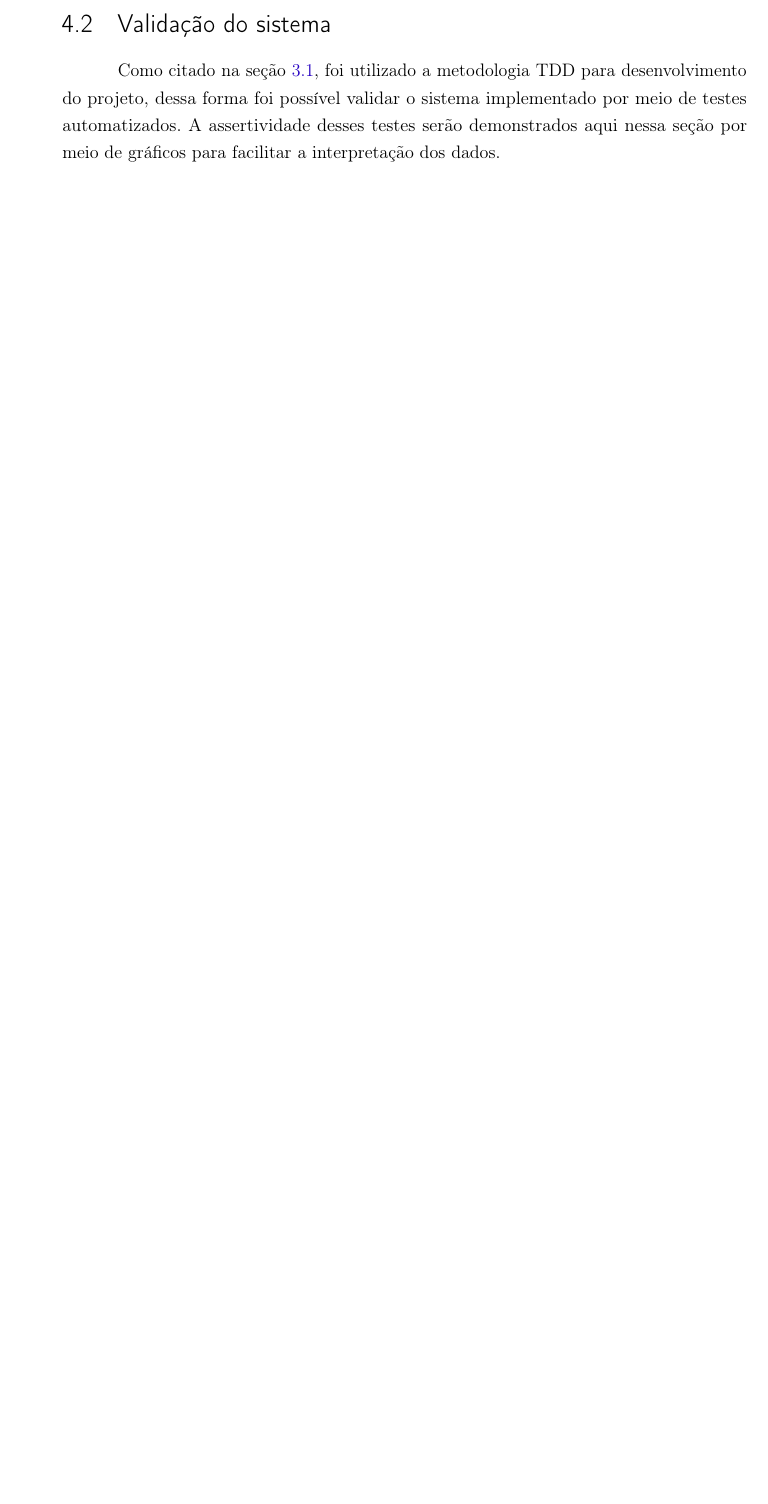
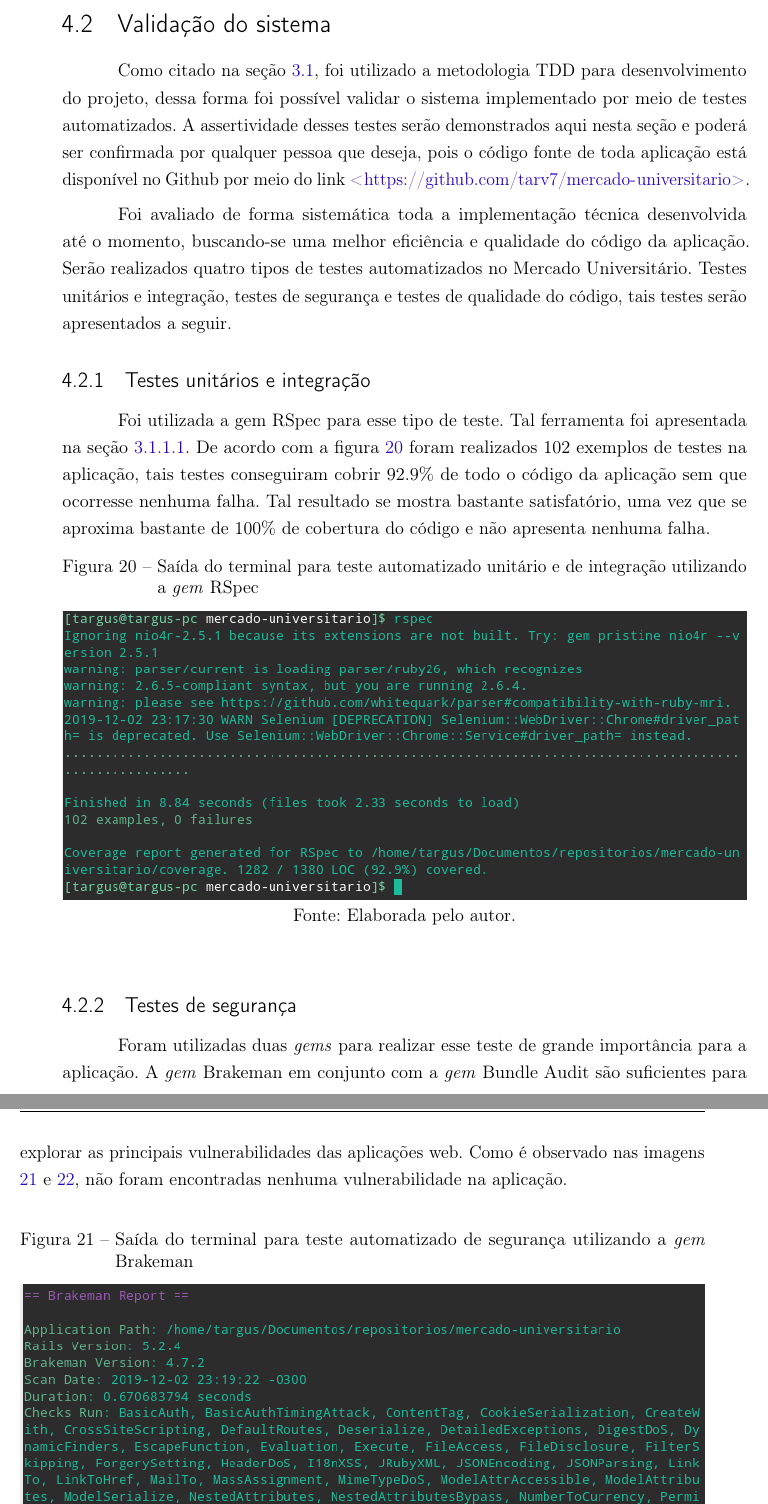
Before and after one commit to tarv7/TCC-Thales-Augusto, a LaTeX thesis (PFC.tex, which reads cap4.tex): part of page 53 of 72 before the commit and two parts of pages 53 and 54 of 74 after it, the two joined at a grey line, cut so that both start at the same text, the shorter picture padded with empty space. Compiled offline with pdfLaTeX.

Commit message:
Terminei resultados

```diff
--- a/cap4.tex
+++ b/cap4.tex
@@ -95,50 +95,25 @@ As figuras \ref{fig:mockup_login} e \ref{fig:real_login} fazem um comparativo en
 
 \section{Validação do sistema}
 
-Como citado na seção \ref{section:tdd}, foi utilizado a metodologia TDD para desenvolvimento do projeto, dessa forma foi possível validar o sistema implementado por meio de testes automatizados. A assertividade desses testes serão demonstrados aqui nessa seção por meio de gráficos para facilitar a interpretação dos dados.
+Como citado na seção \ref{section:tdd}, foi utilizado a metodologia TDD para desenvolvimento do projeto, dessa forma foi possível validar o sistema implementado por meio de testes automatizados. A assertividade desses testes serão demonstrados aqui nesta seção e poderá ser confirmada por qualquer pessoa que deseja, pois o código fonte de toda aplicação está disponível no Github por meio do link \url{https://github.com/tarv7/mercado-universitario}.
 
-% \begin{figure}[htbp!]
-% \centering
-% \caption{Comparativo entre tela de login proposta e final}
-% \subfloat[ADICIONAR UMA ILUSTRAÇÃO DA FORMA DE CAPTURA]{\includegraphics[width=0.48\textwidth]{figs/mockup/login.jpg}\label{fig:ilustracao_forma_aquisicao_imagem}}
-% \hfill
-% \subfloat[Imagem obtida com a utilização da câmera e flash forçado]{\includegraphics[width=0.48\textwidth]{figs/resultado/login.png}\label{fig:imagem_adquirida_camera}}
-% \legend{Fonte: Elaborada pelo autor}
-% \end{figure}
+Foi avaliado de forma sistemática toda a implementação técnica desenvolvida até o momento, buscando-se uma melhor eficiência e qualidade do código da aplicação. Serão realizados quatro tipos de testes automatizados no Mercado Universitário. Testes unitários e integração, testes de segurança e testes de qualidade do código, tais testes serão apresentados a seguir.
 
-% \section{Testes automatizados}\label{tdd}
-% Esta seção avalia de forma sistemática toda a implementação técnica desenvolvida até o momento, busca uma melhor eficiência e qualidade do código da aplicação. Serão realizados quatro tipos de testes automatizados no Mercado Universitário. Testes unitários e integração, testes de segurança e testes de qualidade do código, tais testes serão apresentados a seguir.
-% \subsection{Testes unitários e integração}
-% Foi utilizada a gem RSpec para esse tipo de teste. Tal ferramenta foi apresentada na seção \ref{rspec}. De acordo com a imagem \ref{fig:rspec} foram realizados 102 exemplos de testes na aplicação, tais testes conseguiram cobrir 92.9\% de todo o código da aplicação sem que ocorresse nenhuma falha. Tal resultado se mostra bastante satisfatório, uma vez que se aproxima bastante de 100\% de cobertura do código e não apresenta nenhuma falha.
-% \begin{figure}[htbp!]
-%   \centering
-%   \caption{Saída do terminal para teste automatizado unitário e de integração utilizando a \textit{gem} RSpec}
-%   \includegraphics[width=1\textwidth]{figs/rspec.png}
-%     \legend{Fonte: Elaborada pelo autor.}
-%     \label{fig:rspec}
-% \end{figure}
-% \subsection{Testes de segurança}
-% Foram utilizadas duas \textit{gems} para realizar esse teste de grande importância para a aplicação. A \textit{gem} Brakeman em conjunto com a \textit{gem} Bundle Audit são suficientes para explorar as principais vulnerabilidades das aplicações web. Como é observado nas imagens \ref{fig:brakeman} e \ref{fig:audit}, não foram encontradas nenhuma vulnerabilidade na aplicação.
-% \begin{figure}[htbp!]
-%   \centering
-%   \caption{Saída do terminal para teste automatizado de segurança utilizando a \textit{gem} Brakeman}
-%   \includegraphics[width=1\textwidth]{figs/brakeman.png}
-%     \legend{Fonte: Elaborada pelo autor.}
-%     \label{fig:brakeman}
-% \end{figure}
-% \begin{figure}[htbp!]
-%   \centering
-%   \caption{Saída do terminal para teste automatizado de segurança utilizando a \textit{gem} Bundle Audit}
-%   \includegraphics[width=1\textwidth]{figs/bundle_audit.png}
-%     \legend{Fonte: Elaborada pelo autor.}
-%     \label{fig:audit}
-% \end{figure}
-% \subsection{Testes de qualidade do código}
-% Para ser possível garantir uma boa manutenção e legibilidade futura do código, foi necessário utilizar a \textit{gem} Rubocop(apresentada na seção \ref{rubocop}). Como observado na imagem \ref{fig:rubocop}, foram verificadas as boas práticas de programação determinadas pelo Rails em 71 arquivos do projeto, não foi encontrada nenhuma ofensa no código.
-% \begin{figure}[htbp!]
-%   \centering
-%   \caption{Saída do terminal para verificação da qualidade do código utilizando a gem Rubocop}
-%   \includegraphics[width=1\textwidth]{figs/rubocop.png}
-%     \legend{Fonte: Elaborada pelo autor.}
-%     \label{fig:rubocop}
-% \end{figure}
+\subsection{Testes unitários e integração}
+Foi utilizada a gem RSpec para esse tipo de teste. Tal ferramenta foi apresentada na seção \ref{rspec}. De acordo com a figura \ref{fig:rspec} foram realizados 102 exemplos de testes na aplicação, tais testes conseguiram cobrir 92.9\% de todo o código da   aplicação sem que ocorresse nenhuma falha. Tal resultado se mostra bastante satisfatório, uma vez que se aproxima bastante de 100\% de cobertura do código e não apresenta nenhuma falha.
+\begin{figure}[htbp!]
+  \centering
+  \caption{Saída do terminal para teste automatizado unitário e de integração utilizando a \textit{gem} RSpec}
+  \includegraphics[width=1\textwidth]{figs/rspec.png}
+    \legend{Fonte: Elaborada pelo autor.}
+    \label{fig:rspec}
+\end{figure}
+\subsection{Testes de segurança}
+Foram utilizadas duas \textit{gems} para realizar esse teste de grande importância para a aplicação. A \textit{gem} Brakeman em conjunto com a \textit{gem} Bundle Audit são suficientes para explorar as principais vulnerabilidades das aplicações web. Como é observado nas imagens \ref{fig:brakeman} e \ref{fig:audit}, não foram encontradas nenhuma vulnerabilidade na aplicação.
+\begin{figure}[htbp!]
+  \centering
+  \caption{Saída do terminal para teste automatizado de segurança utilizando a \textit{gem} Brakeman}
+  \includegraphics[width=1\textwidth]{figs/brakeman.png}
+    \legend{Fonte: Elaborada pelo autor.}
+    \label{fig:brakeman}
+\end{figure}
@@ -144,0 +125,3 @@ Como citado na seção \ref{section:tdd}, foi utilizado a metodologia TDD para d
+    \label{fig:audit}
+\end{figure}
+\subsection{Testes de qualidade do código}
```
Also changed, not shown: cap4.tex (13 more changed lines).
